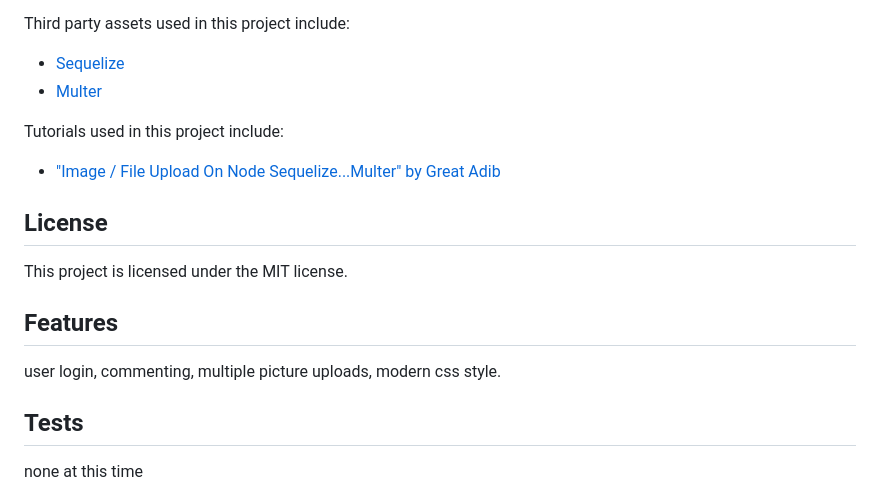
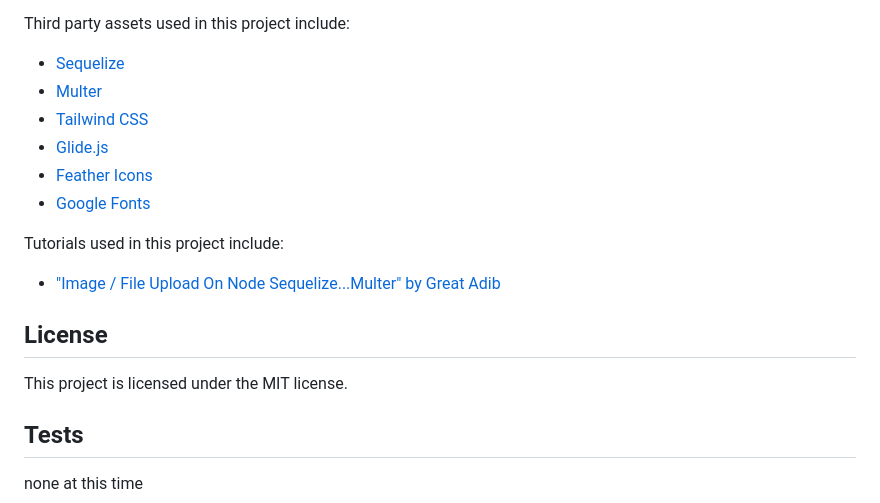
Before and after one commit to ckc2007/Travel-Journal, a Markdown page: README.md, the part around the change. Drawn GitHub-style.

Commit message:
finishing README

```diff
--- a/README.md
+++ b/README.md
@@ -57,6 +57,10 @@ Third party assets used in this project include:
 
 - [Sequelize](https://www.npmjs.com/package/sequelize)
 - [Multer](https://www.npmjs.com/package/multer)
+- [Tailwind CSS](https://tailwindcss.com/)
+- [Glide.js](https://glidejs.com/)
+- [Feather Icons](https://feathericons.com/)
+- [Google Fonts](https://fonts.google.com/)
 
 Tutorials used in this project include:
 
@@ -65,10 +69,6 @@ Tutorials used in this project include:
 ## License
 
 This project is licensed under the MIT license.
-
-## Features
-
-user login, commenting, multiple picture uploads, modern css style.
 
 ## Tests
 
```
